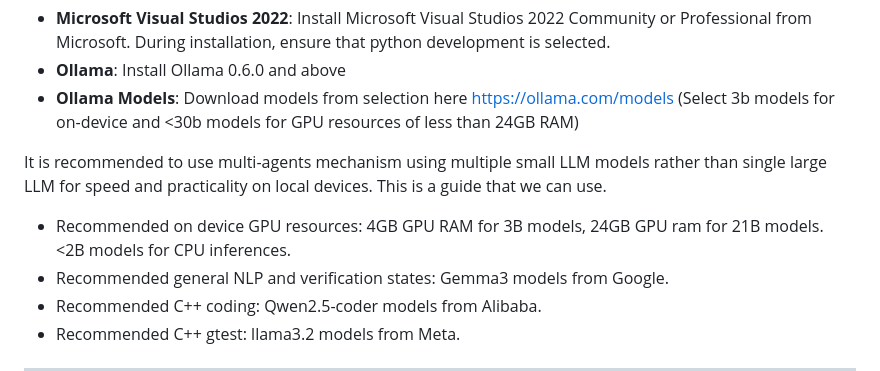
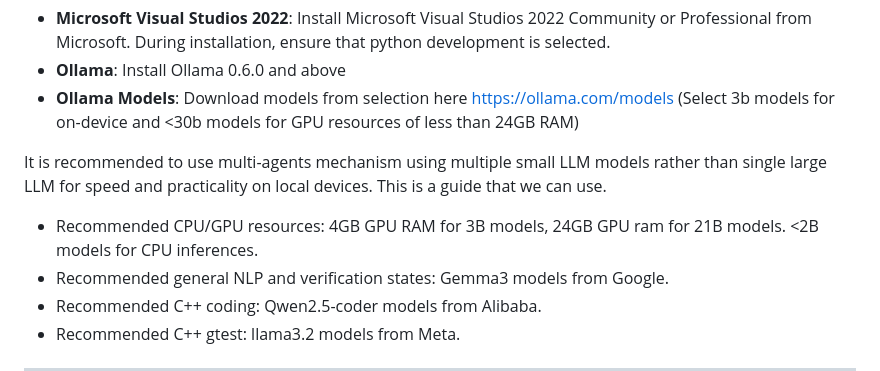
Before and after one commit to leekahwai/CppMicroAgent, a Markdown page: README.md, the part around the change. Drawn GitHub-style.

```diff
--- a/README.md
+++ b/README.md
@@ -39,7 +39,7 @@ This project leverages [Ollama](https://ollama.com) and Large Language Models (L
 
 It is recommended to use multi-agents mechanism using multiple small LLM models rather than single large LLM for speed and practicality on local devices.
 This is a guide that we can use.
-- Recommended on device GPU resources: 4GB GPU RAM for 3B models, 24GB GPU ram for 21B models. <2B models for CPU inferences.
+- Recommended CPU/GPU resources: 4GB GPU RAM for 3B models, 24GB GPU ram for 21B models. <2B models for CPU inferences.
 - Recommended general NLP and verification states: Gemma3 models from Google.
 - Recommended C++ coding: Qwen2.5-coder models from Alibaba.
 - Recommended C++ gtest: llama3.2 models from Meta.
```
